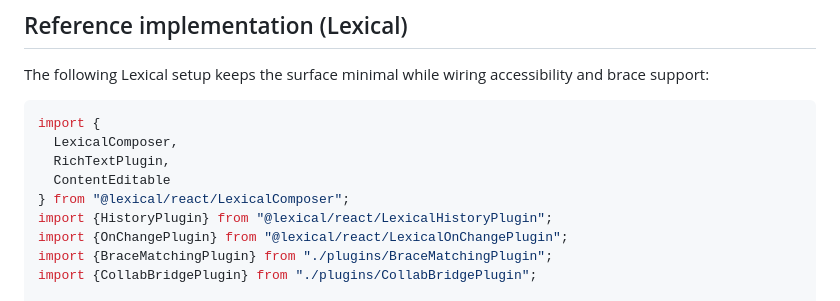
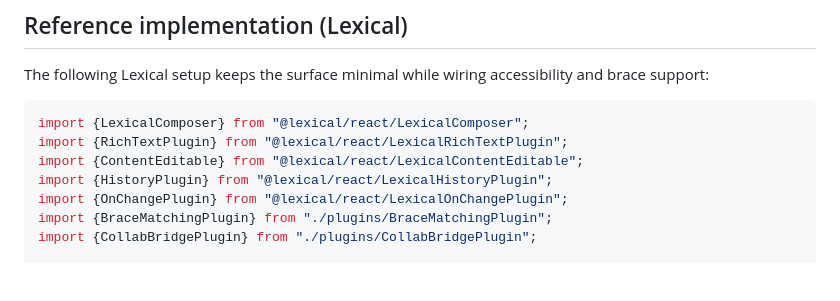
Before and after one commit to sosloan/friendly-octo-couscous, a Markdown page: docs/LEXICAL_EDITOR.md, the part around the change. Drawn GitHub-style; blank space fills up the shorter version.

Commit message:
fix lexical import snippet
Co-authored-by: sosloan <20196413+sosloan@users.noreply.github.com>

````diff
--- a/docs/LEXICAL_EDITOR.md
+++ b/docs/LEXICAL_EDITOR.md
@@ -12,11 +12,9 @@ This page captures how to add a **Lexical**-based rich text editor that stays **
 The following Lexical setup keeps the surface minimal while wiring accessibility and brace support:
 
 ```tsx
-import {
-  LexicalComposer,
-  RichTextPlugin,
-  ContentEditable
-} from "@lexical/react/LexicalComposer";
+import {LexicalComposer} from "@lexical/react/LexicalComposer";
+import {RichTextPlugin} from "@lexical/react/LexicalRichTextPlugin";
+import {ContentEditable} from "@lexical/react/LexicalContentEditable";
 import {HistoryPlugin} from "@lexical/react/LexicalHistoryPlugin";
 import {OnChangePlugin} from "@lexical/react/LexicalOnChangePlugin";
 import {BraceMatchingPlugin} from "./plugins/BraceMatchingPlugin";
````
